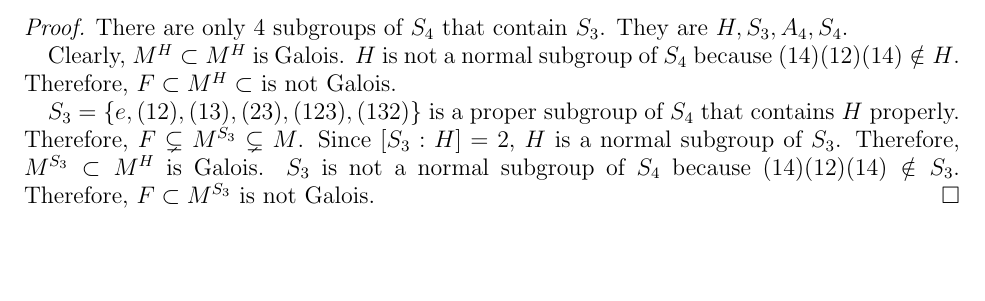
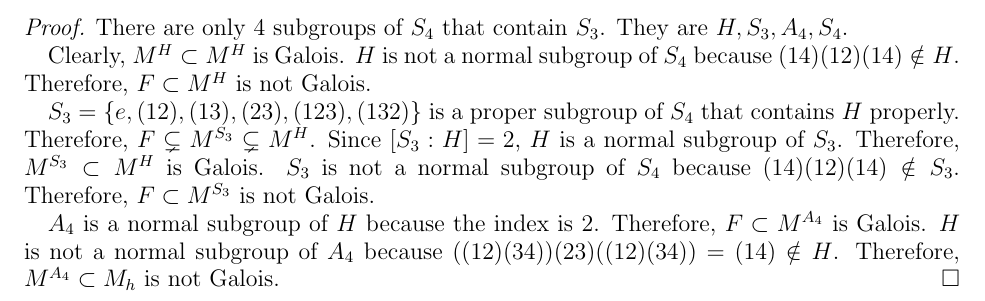
Before and after one commit to hidenori-shinohara/courses, a LaTeX paper (math601/11-13/math601-11-13.tex): part of page 6 of 6, cut so that both start at the same text, the shorter picture padded with empty space. Compiled offline with pdfLaTeX.

Commit message:
Finish A_4

```diff
--- a/math601/11-13/math601-11-13.tex
+++ b/math601/11-13/math601-11-13.tex
@@ -327,14 +327,19 @@
 
   Clearly, $M^H \subset M^H$ is Galois.
   $H$ is not a normal subgroup of $S_4$ because $(14)(12)(14) \notin H$.
-  Therefore, $F \subset M^H \subset$ is not Galois.
+  Therefore, $F \subset M^H$ is not Galois.
 
   $S_3 = \{ e, (12), (13), (23), (123), (132) \}$ is a proper subgroup of $S_4$ that contains $H$ properly.
-  Therefore, $F \subsetneq M^{S_3} \subsetneq M$.
+  Therefore, $F \subsetneq M^{S_3} \subsetneq M^H$.
   Since $[S_3:H] = 2$, $H$ is a normal subgroup of $S_3$.
   Therefore, $M^{S_3} \subset M^{H}$ is Galois.
   $S_3$ is not a normal subgroup of $S_4$ because $(14)(12)(14) \notin S_3$.
   Therefore, $F \subset M^{S_3}$ is not Galois.
+
+  $A_4$ is a normal subgroup of $H$ because the index is 2.
+  Therefore, $F \subset M^{A_4}$ is Galois.
+  $H$ is not a normal subgroup of $A_4$ because $((12)(34))(23)((12)(34)) = (14) \notin H$.
+  Therefore, $M^{A_4} \subset M_h$ is not Galois.
 \end{proof}
 
 
```
Also changed, not shown: math601/11-13/math601-11-13.pdf.
